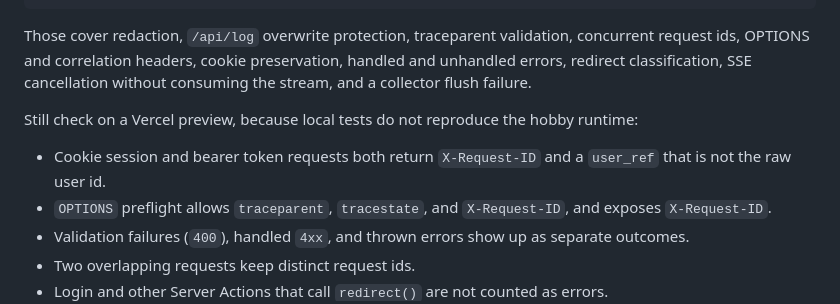
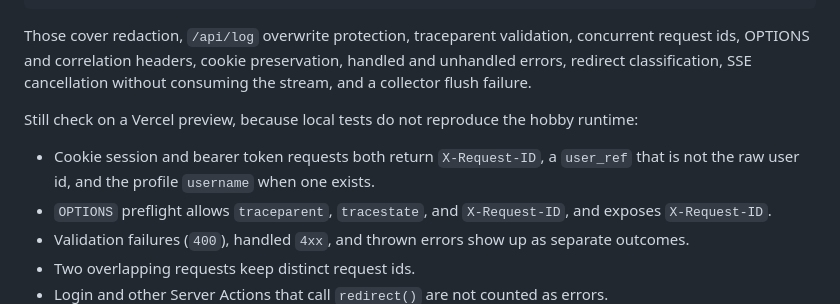
Before and after one commit to chevy612/naturehood, a Markdown page: naturehood-log-system/README.md, the part around the change. GitHub-like rendering.

Commit message:
docs: note username on authenticated observability records
Co-authored-by: wilsonleung767 <wilsonleung767@users.noreply.github.com>

```diff
--- a/naturehood-log-system/README.md
+++ b/naturehood-log-system/README.md
@@ -92,7 +92,7 @@ Those cover redaction, `/api/log` overwrite protection, traceparent validation,
 
 Still check on a Vercel preview, because local tests do not reproduce the hobby runtime:
 
-- Cookie session and bearer token requests both return `X-Request-ID` and a `user_ref` that is not the raw user id.
+- Cookie session and bearer token requests both return `X-Request-ID`, a `user_ref` that is not the raw user id, and the profile `username` when one exists.
 - `OPTIONS` preflight allows `traceparent`, `tracestate`, and `X-Request-ID`, and exposes `X-Request-ID`.
 - Validation failures (`400`), handled `4xx`, and thrown errors show up as separate outcomes.
 - Two overlapping requests keep distinct request ids.
```
